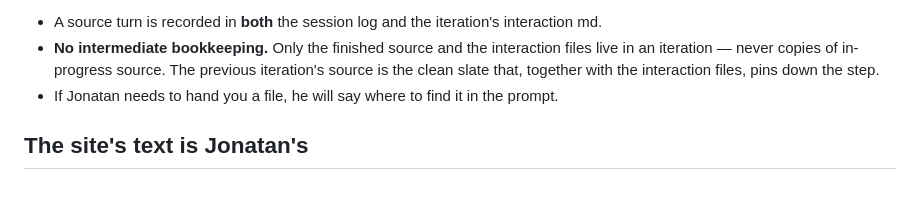
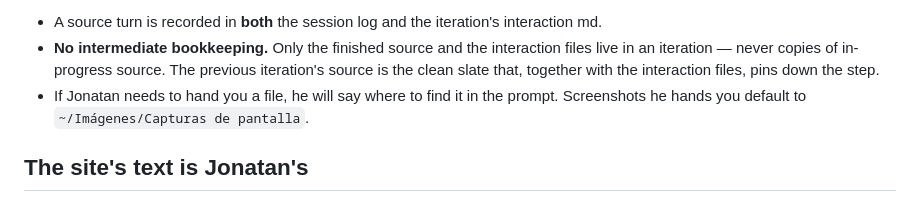
Before and after one commit to jonatanbarreiro/jonatanbb, a Markdown page: CLAUDE.md, the part around the change. Drawn GitHub-style.

Commit message:
Added default captures folder to avoid retyping.

```diff
--- a/CLAUDE.md
+++ b/CLAUDE.md
@@ -81,6 +81,7 @@ Notes:
   iteration's source is the clean slate that, together with the interaction files,
   pins down the step.
 - If Jonatan needs to hand you a file, he will say where to find it in the prompt.
+  Screenshots he hands you default to `~/Imágenes/Capturas de pantalla`.
 
 
 ## The site's text is Jonatan's
```
